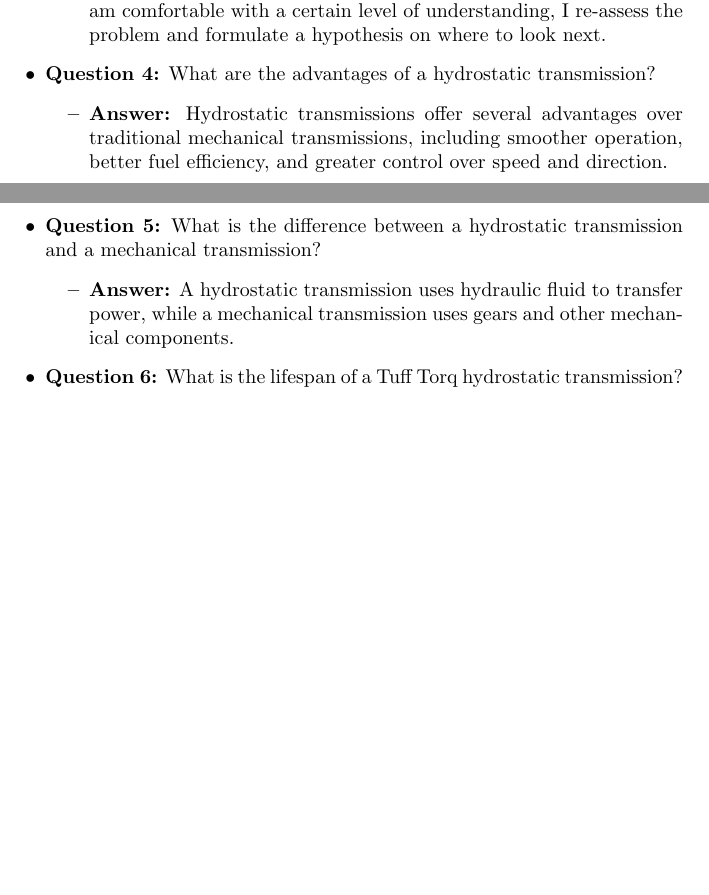
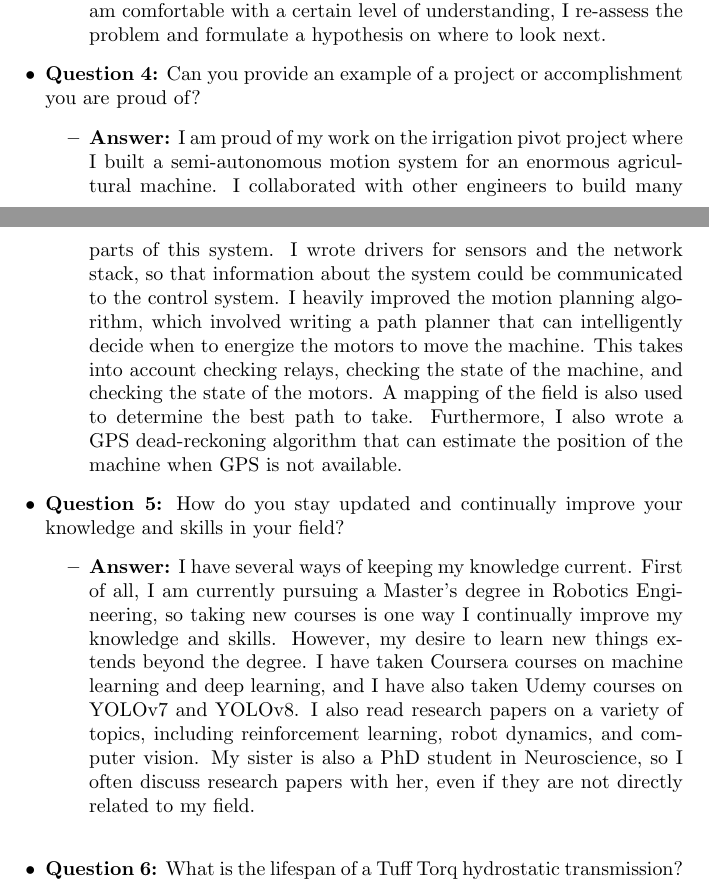
Before and after one commit to arjangupta/resume, a LaTeX document (tex/tuff_torq/tuff_torq_20qs.tex): two parts of pages 2 and 3 of 5, joined at a grey line, cut so that both start at the same text, the shorter picture padded with empty space. Compiled offline with pdfLaTeX.

Commit message:
Answer q4 and 5

```diff
--- a/tex/tuff_torq/tuff_torq_20qs.tex
+++ b/tex/tuff_torq/tuff_torq_20qs.tex
@@ -118,14 +118,36 @@
         a hypothesis on where to look next.
     \end{itemize}
 
-    \item \textbf{Question 4:} What are the advantages of a hydrostatic transmission?
+    \item \textbf{Question 4:} Can you provide an example of a project or accomplishment you are proud of?
     \begin{itemize}
-        \item \textbf{Answer:} Hydrostatic transmissions offer several advantages over traditional mechanical transmissions, including smoother operation, better fuel efficiency, and greater control over speed and direction.
+        \item \textbf{Answer:} I am proud of my work on the irrigation pivot project
+        where I built a semi-autonomous motion system for an enormous agricultural
+        machine. I collaborated with other engineers to build many parts of this
+        system. I wrote drivers for sensors and the network stack, so that
+        information about the system could be communicated to the control
+        system. I heavily improved the motion planning algorithm, which
+        involved writing a path planner that can intelligently decide
+        when to energize the
+        motors to move the machine. This takes into account checking
+        relays, checking the state of the machine, and checking the
+        state of the motors. A mapping of the field is also used to
+        determine the best path to take.
+        Furthermore, I also wrote a GPS dead-reckoning algorithm
+        that can estimate the position of the machine when GPS is not available.
     \end{itemize}
 
-    \item \textbf{Question 5:} What is the difference between a hydrostatic transmission and a mechanical transmission?
+    \item \textbf{Question 5:} How do you stay updated and continually improve your knowledge and skills in your field?
     \begin{itemize}
-        \item \textbf{Answer:} A hydrostatic transmission uses hydraulic fluid to transfer power, while a mechanical transmission uses gears and other mechanical components.
+        \item \textbf{Answer:} I have several ways of keeping my knowledge current. First of all,
+        I am currently pursuing a Master's degree in Robotics Engineering, so taking new courses
+        is one way I continually improve my knowledge and skills. However, my
+        desire to learn new things extends beyond the degree. I have
+        taken Coursera courses on machine learning and deep learning, and I
+        have also taken Udemy courses on YOLOv7 and YOLOv8. I also read
+        research papers on a variety of topics, including reinforcement learning,
+        robot dynamics, and computer vision. My sister is also a PhD student
+        in Neuroscience, so I often discuss research papers with her, even
+        if they are not directly related to my field.\\
     \end{itemize}
 
     \item \textbf{Question 6:} What is the lifespan of a Tuff Torq hydrostatic transmission?
```
Also changed, not shown: tex/tuff_torq/tuff_torq_20qs.pdf.
